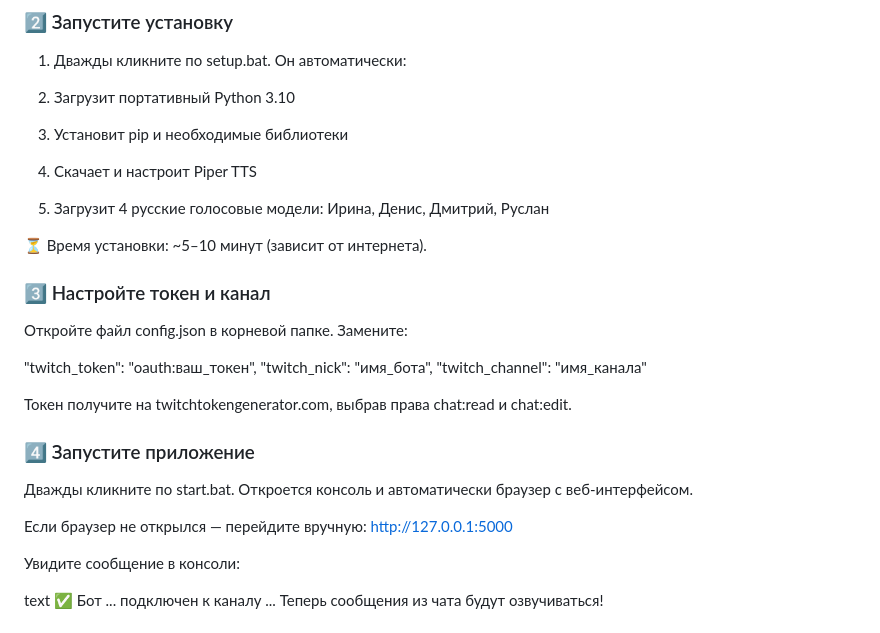
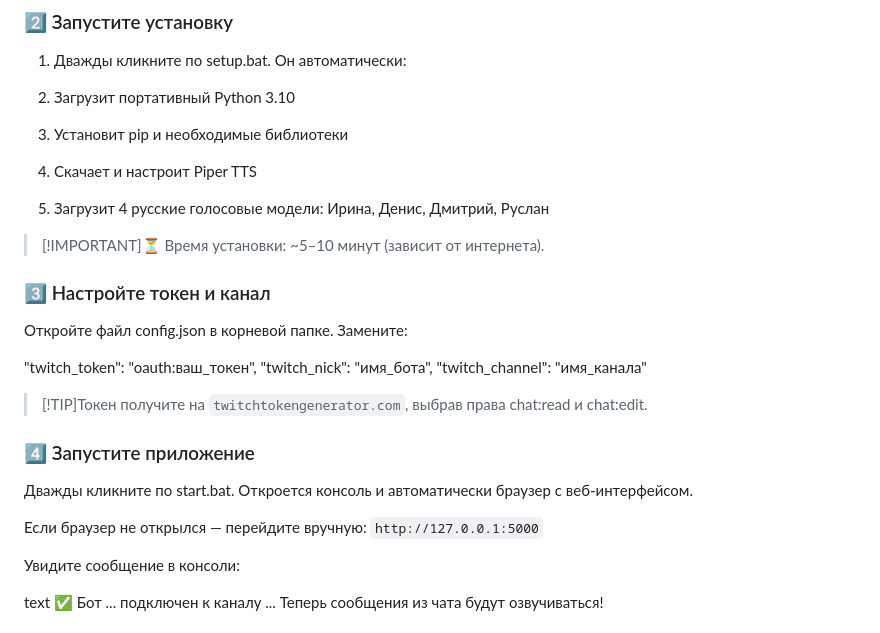
Before and after one commit to lanarphoenixiik/StreamTTS, a Markdown page: README.md, the part around one of its changes. Rendered like a GitHub page.

````diff
--- a/README.md
+++ b/README.md
@@ -73,7 +73,7 @@ git clone https://github.com/lanarphoenixiik/StreamTTS.git
 
 5. Загрузит 4 русские голосовые модели: Ирина, Денис, Дмитрий, Руслан
 
-⏳ Время установки: ~5–10 минут (зависит от интернета).
+> [!IMPORTANT]⏳ Время установки: ~5–10 минут (зависит от интернета).
 
 ### 3️⃣ Настройте токен и канал
 Откройте файл config.json в корневой папке. Замените:
@@ -82,12 +82,12 @@ git clone https://github.com/lanarphoenixiik/StreamTTS.git
 "twitch_nick": "имя_бота",
 "twitch_channel": "имя_канала"
 
-  Токен получите на twitchtokengenerator.com, выбрав права chat:read и chat:edit.
+> [!TIP]Токен получите на ```twitchtokengenerator.com```, выбрав права chat:read и chat:edit.
 
 ### 4️⃣ Запустите приложение
 Дважды кликните по start.bat. Откроется консоль и автоматически браузер с веб-интерфейсом.
 
-Если браузер не открылся — перейдите вручную: http://127.0.0.1:5000
+Если браузер не открылся — перейдите вручную: ```http://127.0.0.1:5000```
 
 Увидите сообщение в консоли:
 
````
Also changed, not shown: other parts of README.md (+18 -15 lines).
